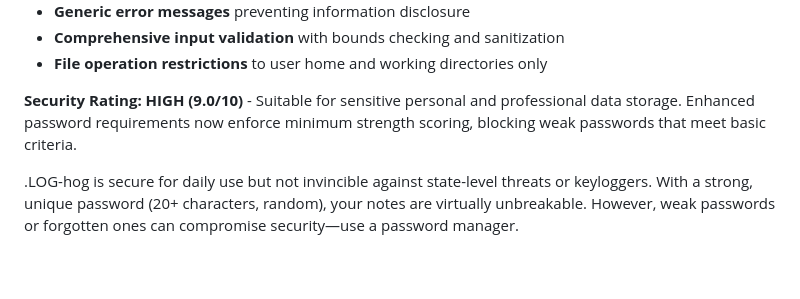
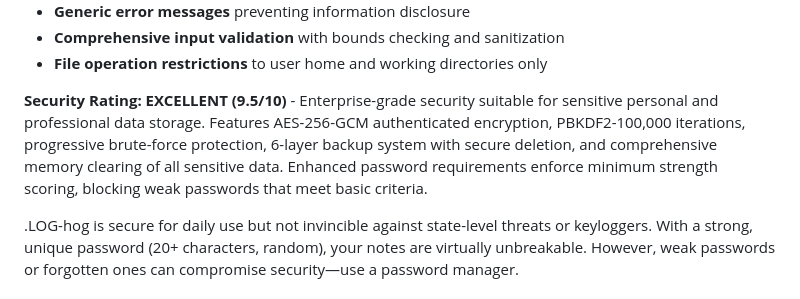
Before and after one commit to johandersson/.LOG-hog, a Markdown page: src/resources/help.md, the part around the change. Drawn GitHub-style; blank space fills up the shorter version.

Commit message:
Update security rating to 9.5/10 (EXCELLENT)
- Updated help.md security rating from 9.0 to 9.5
- Expanded description to highlight enterprise-grade features
- Added details about AES-256-GCM, PBKDF2-100K iterations
- Mentioned 6-layer backup system with secure deletion
- Documented comprehensive memory clearing
- Reflects comprehensive security audit findings

```diff
--- a/src/resources/help.md
+++ b/src/resources/help.md
@@ -21,7 +21,7 @@ The purpose of .LOG-hog is to enable quick note-taking. Upon opening, the screen
 - **Comprehensive input validation** with bounds checking and sanitization
 - **File operation restrictions** to user home and working directories only
 
-**Security Rating: HIGH (9.0/10)** - Suitable for sensitive personal and professional data storage. Enhanced password requirements now enforce minimum strength scoring, blocking weak passwords that meet basic criteria.
+**Security Rating: EXCELLENT (9.5/10)** - Enterprise-grade security suitable for sensitive personal and professional data storage. Features AES-256-GCM authenticated encryption, PBKDF2-100,000 iterations, progressive brute-force protection, 6-layer backup system with secure deletion, and comprehensive memory clearing of all sensitive data. Enhanced password requirements enforce minimum strength scoring, blocking weak passwords that meet basic criteria.
 
 .LOG-hog is secure for daily use but not invincible against state-level threats or keyloggers. With a strong, unique password (20+ characters, random), your notes are virtually unbreakable. However, weak passwords or forgotten ones can compromise security—use a password manager.
 
```
